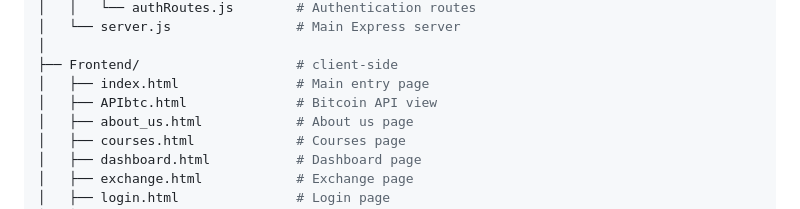
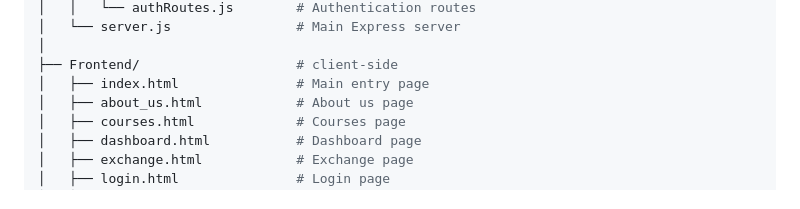
Before and after one commit to santy8ap/Proyecto-integrador-CryptoRiwi, a Markdown page: README.md, the part around the change. Rendered like a GitHub page.

```diff
--- a/README.md
+++ b/README.md
@@ -51,7 +51,6 @@ CryptoRiwi/
 │
 ├── Frontend/                    # client-side
 │   ├── index.html               # Main entry page
-│   ├── APIbtc.html              # Bitcoin API view
 │   ├── about_us.html            # About us page
 │   ├── courses.html             # Courses page
 │   ├── dashboard.html           # Dashboard page
```
